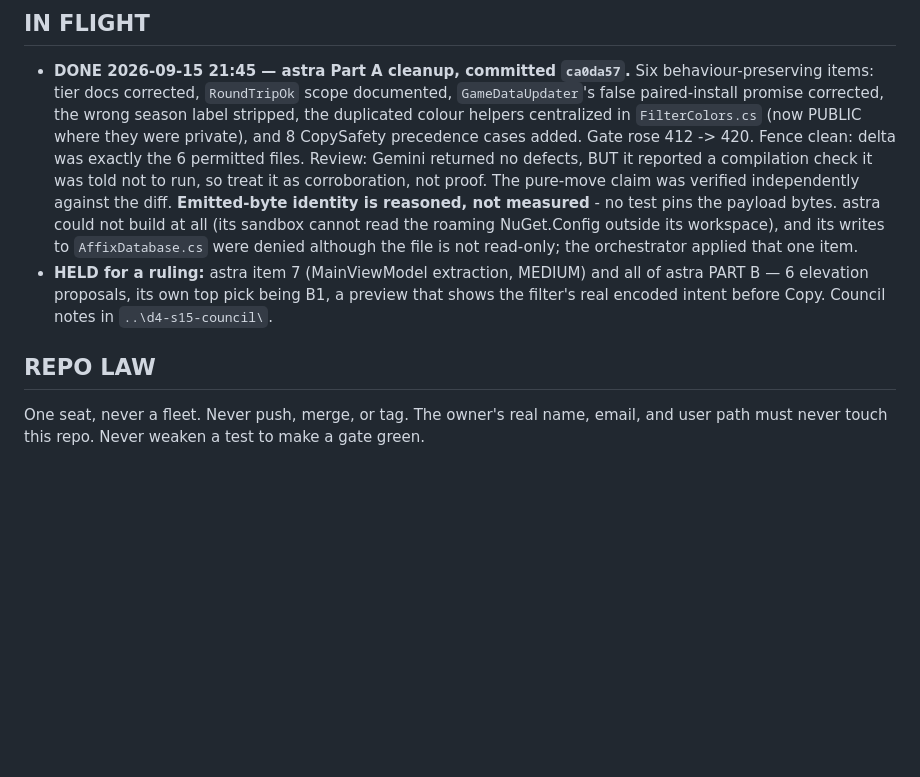
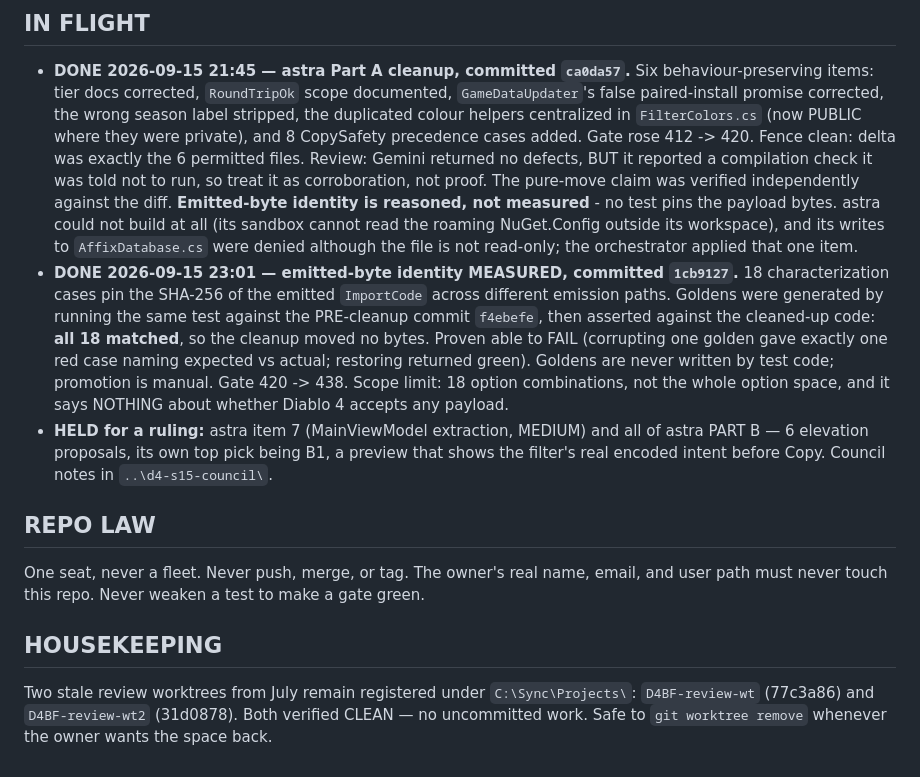
Before and after one commit to medick51o/medicks-might, a Markdown page: CURRENT-WORK.md, the part around one of its changes. Rendered like a GitHub page; blank space fills up the shorter version.

Commit message:
docs: record the measured byte-identity result, gate at 438, and the stale worktrees

```diff
--- a/CURRENT-WORK.md
+++ b/CURRENT-WORK.md
@@ -76,6 +76,14 @@ Do not hand-enter IDs; a wrong ID silently hides loot.
   astra could not build at all (its sandbox cannot read the roaming NuGet.Config outside its
   workspace), and its writes to `AffixDatabase.cs` were denied although the file is not read-only;
   the orchestrator applied that one item.
+- **DONE 2026-09-15 23:01 — emitted-byte identity MEASURED, committed `1cb9127`.** 18 characterization
+  cases pin the SHA-256 of the emitted `ImportCode` across different emission paths. Goldens were
+  generated by running the same test against the PRE-cleanup commit `f4ebefe`, then asserted against
+  the cleaned-up code: **all 18 matched**, so the cleanup moved no bytes. Proven able to FAIL
+  (corrupting one golden gave exactly one red case naming expected vs actual; restoring returned
+  green). Goldens are never written by test code; promotion is manual. Gate 420 -> 438.
+  Scope limit: 18 option combinations, not the whole option space, and it says NOTHING about whether
+  Diablo 4 accepts any payload.
 - **HELD for a ruling:** astra item 7 (MainViewModel extraction, MEDIUM) and all of astra
   PART B — 6 elevation proposals, its own top pick being B1, a preview that shows the
   filter's real encoded intent before Copy. Council notes in `..\d4-s15-council\`.
@@ -83,3 +91,8 @@ Do not hand-enter IDs; a wrong ID silently hides loot.
 ## REPO LAW
 One seat, never a fleet. Never push, merge, or tag. The owner's real name, email, and user
 path must never touch this repo. Never weaken a test to make a gate green.
+
+## HOUSEKEEPING
+Two stale review worktrees from July remain registered under `C:\Sync\Projects\`:
+`D4BF-review-wt` (77c3a86) and `D4BF-review-wt2` (31d0878). Both verified CLEAN — no
+uncommitted work. Safe to `git worktree remove` whenever the owner wants the space back.
```
Also changed, not shown: other parts of CURRENT-WORK.md (+3 -3 lines).
